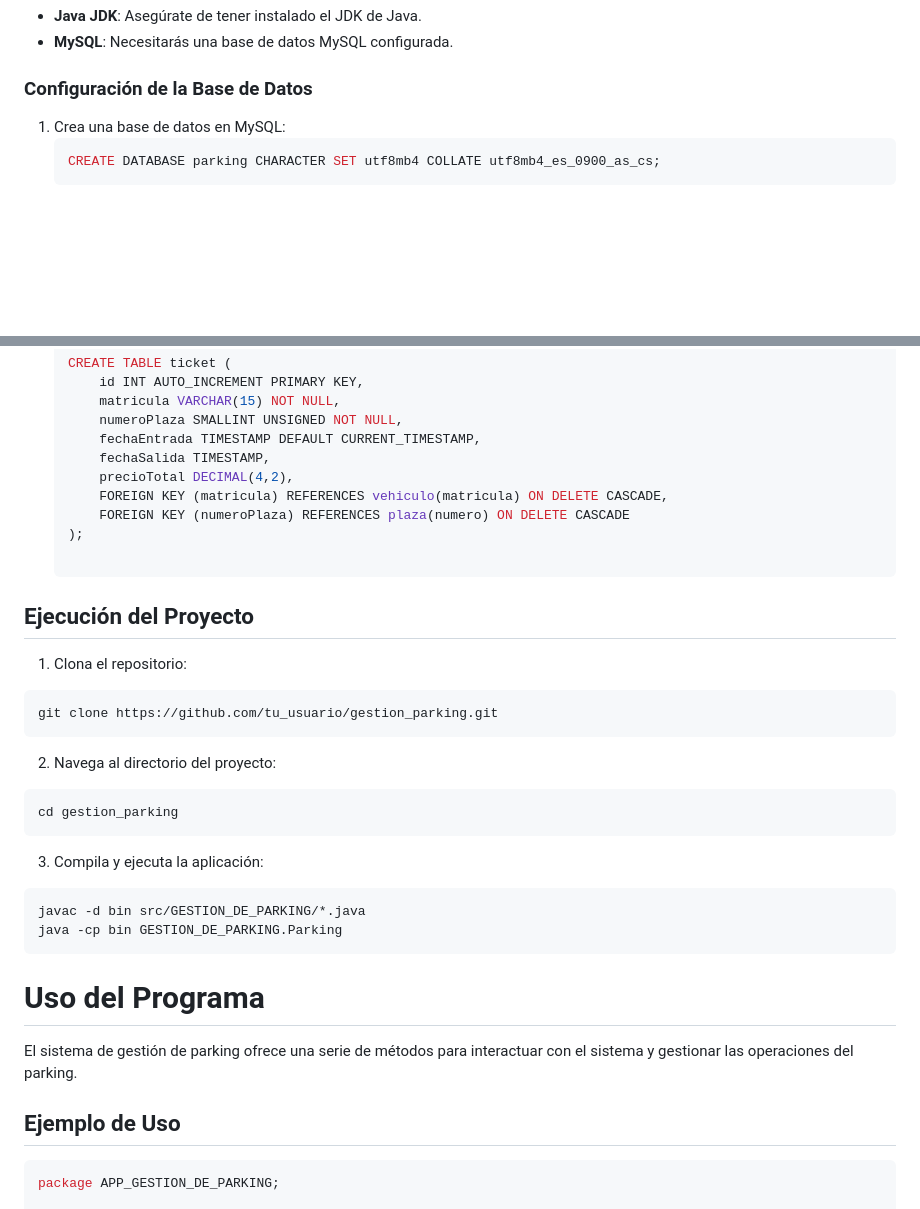
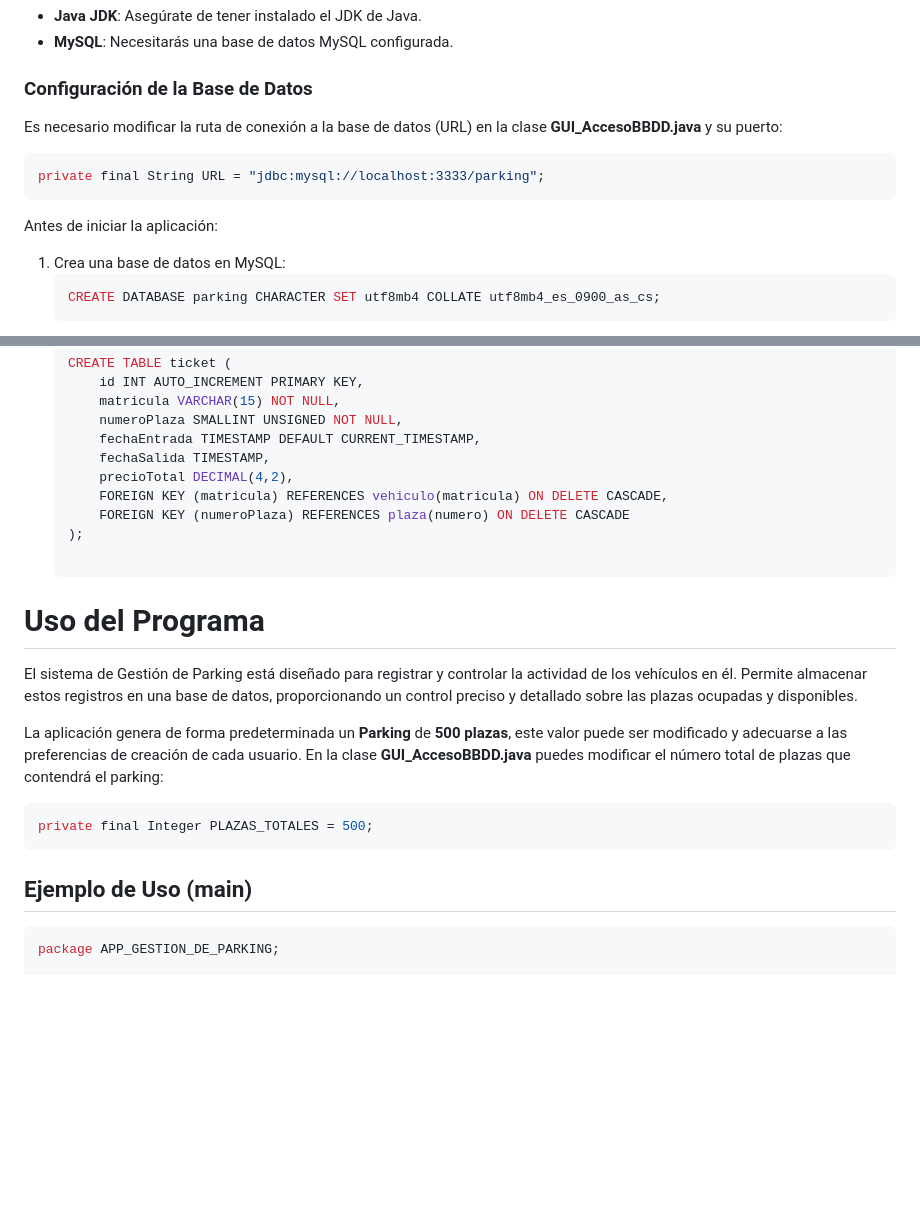
Before and after one commit to JaviiC/Gestion_de_Parking, a Markdown page: README.md, 2 parts joined by grey strips. Drawn GitHub-style; blank space fills up the shorter version.

Commit message:
Actualización README.md
Se actualiza la información y se elimina el apartado inservible de clonación

`````diff
--- a/README.md
+++ b/README.md
@@ -36,6 +36,14 @@ Este proyecto implementa un sistema de gestión de parking, proporcionando funci
 
 ### Configuración de la Base de Datos
 
+Es necesario modificar la ruta de conexión a la base de datos (URL) en la clase <b>GUI_AccesoBBDD.java</b> y su puerto:
+
+```java
+private final String URL = "jdbc:mysql://localhost:3333/parking";
+```
+
+Antes de iniciar la aplicación:
+
 1. Crea una base de datos en MySQL:
    ```sql
    CREATE DATABASE parking CHARACTER SET utf8mb4 COLLATE utf8mb4_es_0900_as_cs;
@@ -69,24 +77,15 @@ Este proyecto implementa un sistema de gestión de parking, proporcionando funci
        FOREIGN KEY (numeroPlaza) REFERENCES plaza(numero) ON DELETE CASCADE
    );
 
-## Ejecución del Proyecto
-1. Clona el repositorio:
-```bash
-git clone https://github.com/tu_usuario/gestion_parking.git
-````
-2. Navega al directorio del proyecto:
-```bash
-cd gestion_parking
-````
-3. Compila y ejecuta la aplicación:
-```bash
-javac -d bin src/GESTION_DE_PARKING/*.java
-java -cp bin GESTION_DE_PARKING.Parking
-````
 # Uso del Programa
-El sistema de gestión de parking ofrece una serie de métodos para interactuar con el sistema y gestionar las operaciones del parking.
+El sistema de Gestión de Parking está diseñado para registrar y controlar la actividad de los vehículos en él. Permite almacenar estos registros en una base de datos, proporcionando un control preciso y detallado sobre las plazas ocupadas y disponibles.
+<p>La aplicación genera de forma predeterminada un <b>Parking</b> de <b>500 plazas</b>, este valor puede ser modificado y adecuarse a las preferencias de creación de cada usuario. En la clase <b>GUI_AccesoBBDD.java</b> puedes modificar el número total de plazas que contendrá el parking:</p>
 
-## Ejemplo de Uso
+```java
+private final Integer PLAZAS_TOTALES = 500;
+```
+
+## Ejemplo de Uso (main)
 
 ```java
 package APP_GESTION_DE_PARKING;
`````
